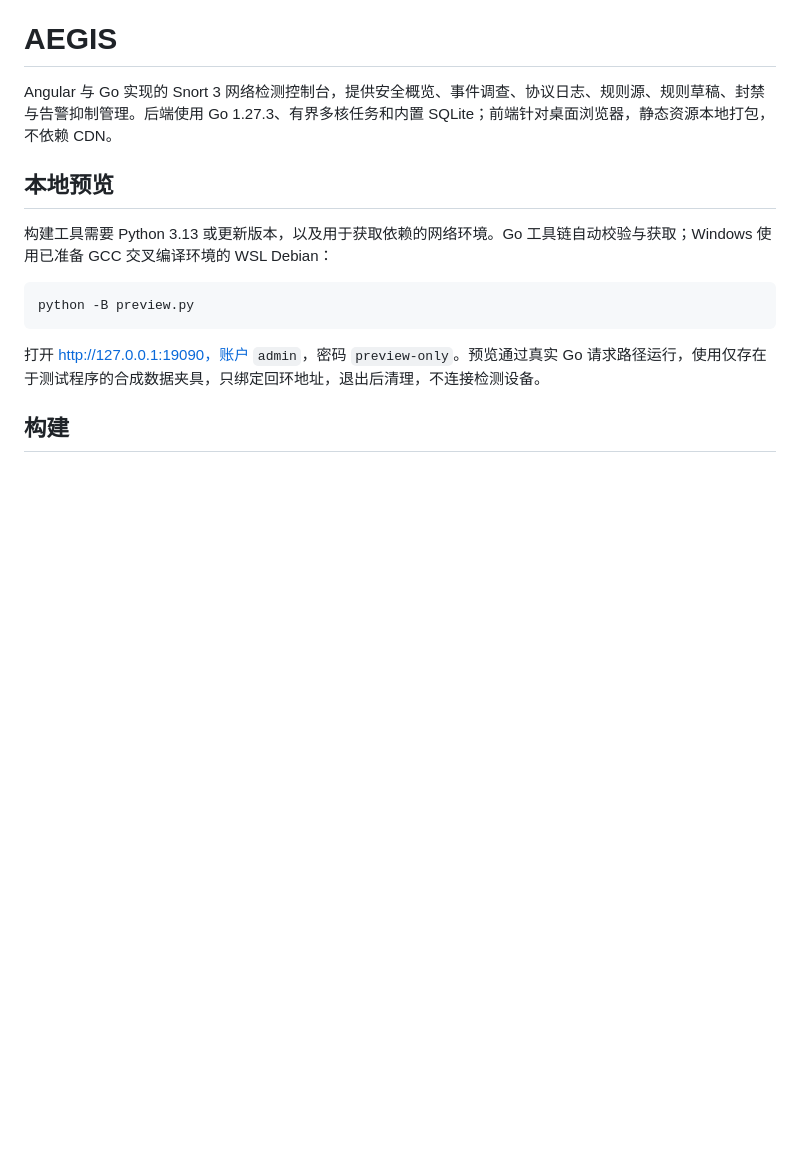
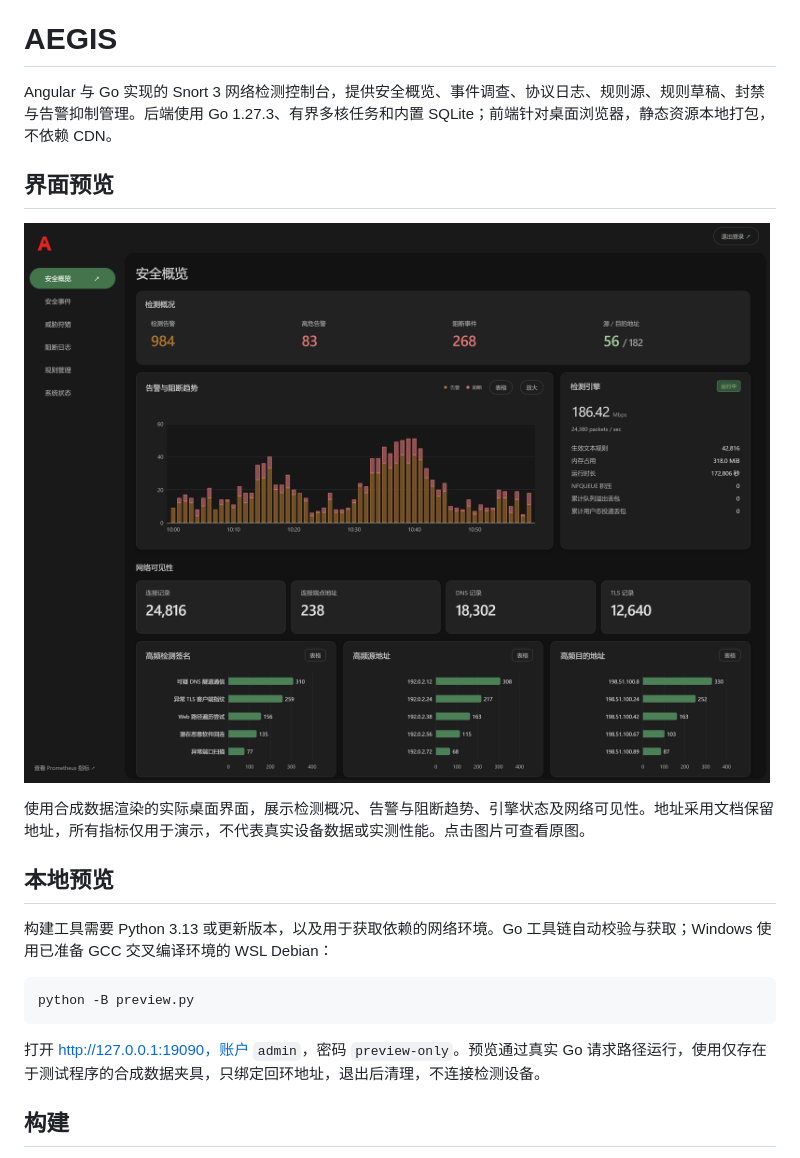
Before and after one commit to R2xpdHRlcmluZyBDYW5hcnk/AEGIS, a Markdown page: README.md, the part around the change. GitHub-like rendering; pictures changed too: docs/images/dashboard.png (added); blank space fills up the shorter version.

Commit message:
docs: showcase dashboard with synthetic data

```diff
--- a/README.md
+++ b/README.md
@@ -1,6 +1,12 @@
 # AEGIS
 
 Angular 与 Go 实现的 Snort 3 网络检测控制台，提供安全概览、事件调查、协议日志、规则源、规则草稿、封禁与告警抑制管理。后端使用 Go 1.27.3、有界多核任务和内置 SQLite；前端针对桌面浏览器，静态资源本地打包，不依赖 CDN。
+
+## 界面预览
+
+[![AEGIS 安全概览 合成数据演示](docs/images/dashboard.png)](docs/images/dashboard.png)
+
+使用合成数据渲染的实际桌面界面，展示检测概况、告警与阻断趋势、引擎状态及网络可见性。地址采用文档保留地址，所有指标仅用于演示，不代表真实设备数据或实测性能。点击图片可查看原图。
 
 ## 本地预览
 
```
Also changed, not shown: 3 other files.
